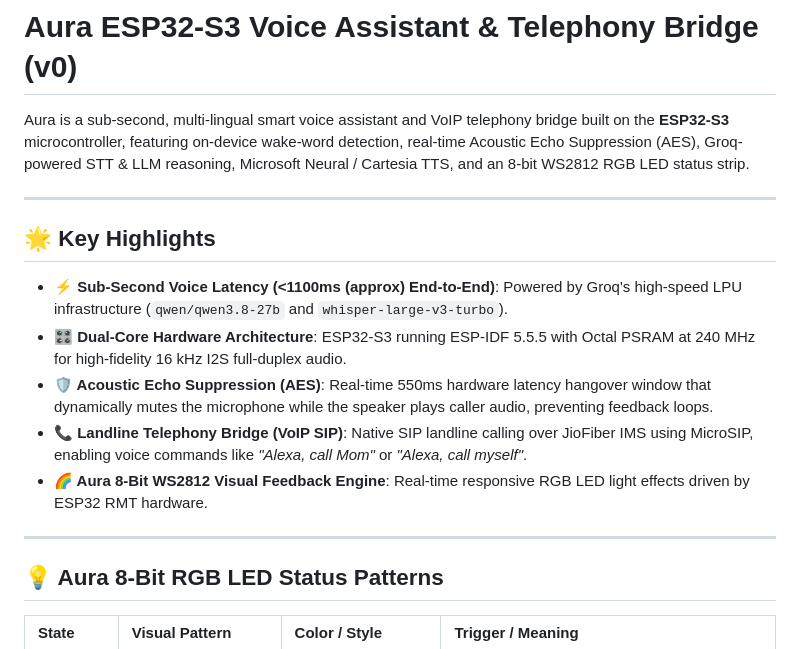
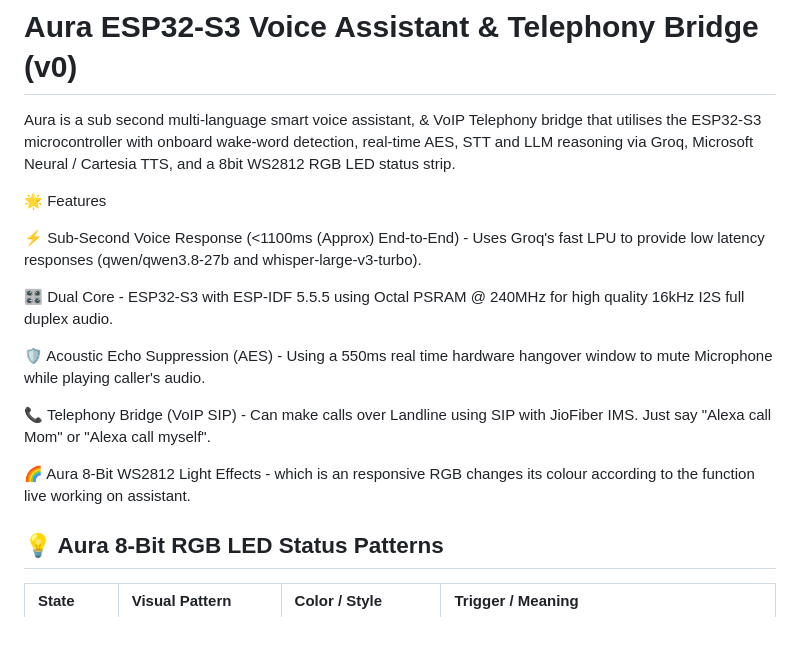
Before and after one commit to shravanmali/aura-esp32-voice-assistant, a Markdown page: README.md, the part around the change. GitHub-like rendering.

```diff
--- a/README.md
+++ b/README.md
@@ -1,18 +1,19 @@
 # Aura ESP32-S3 Voice Assistant & Telephony Bridge (v0)
 
-Aura is a sub-second, multi-lingual smart voice assistant and VoIP telephony bridge built on the **ESP32-S3** microcontroller, featuring on-device wake-word detection, real-time Acoustic Echo Suppression (AES), Groq-powered STT & LLM reasoning, Microsoft Neural / Cartesia TTS, and an 8-bit WS2812 RGB LED status strip.
+Aura is a sub second multi-language smart voice assistant, & VoIP Telephony bridge that utilises the ESP32-S3 microcontroller with onboard wake-word detection, real-time AES, STT and LLM reasoning via Groq, Microsoft Neural / Cartesia TTS, and a 8bit WS2812 RGB LED status strip.
 
----
+🌟 Features
 
-## 🌟 Key Highlights
+⚡ Sub-Second Voice Response (<1100ms (Approx) End-to-End) - Uses Groq's fast LPU to provide low latency responses (qwen/qwen3.8-27b and whisper-large-v3-turbo).
 
-- **⚡ Sub-Second Voice Latency (<1100ms (approx) End-to-End)**: Powered by Groq's high-speed LPU infrastructure (`qwen/qwen3.8-27b` and `whisper-large-v3-turbo`).
-- **🎛️ Dual-Core Hardware Architecture**: ESP32-S3 running ESP-IDF 5.5.5 with Octal PSRAM at 240 MHz for high-fidelity 16 kHz I2S full-duplex audio.
-- **🛡️ Acoustic Echo Suppression (AES)**: Real-time 550ms hardware latency hangover window that dynamically mutes the microphone while the speaker plays caller audio, preventing feedback loops.
-- **📞 Landline Telephony Bridge (VoIP SIP)**: Native SIP landline calling over JioFiber IMS using MicroSIP, enabling voice commands like *"Alexa, call Mom"* or *"Alexa, call myself"*.
-- **🌈 Aura 8-Bit WS2812 Visual Feedback Engine**: Real-time responsive RGB LED light effects driven by ESP32 RMT hardware.
+🎛 Dual Core - ESP32-S3 with ESP-IDF 5.5.5 using Octal PSRAM @ 240MHz for high quality 16kHz I2S full duplex audio.
 
----
+🛡 Acoustic Echo Suppression (AES) - Using a 550ms real time hardware hangover window to mute Microphone while playing caller's audio.
+
+📞 Telephony Bridge (VoIP SIP) - Can make calls over Landline using SIP with JioFiber IMS. Just say "Alexa call Mom" or "Alexa call myself".
+
+🌈 Aura 8-Bit WS2812 Light Effects - which is an responsive RGB changes its colour according to the function live working on assistant.
+
 
 ## 💡 Aura 8-Bit RGB LED Status Patterns
 
```
